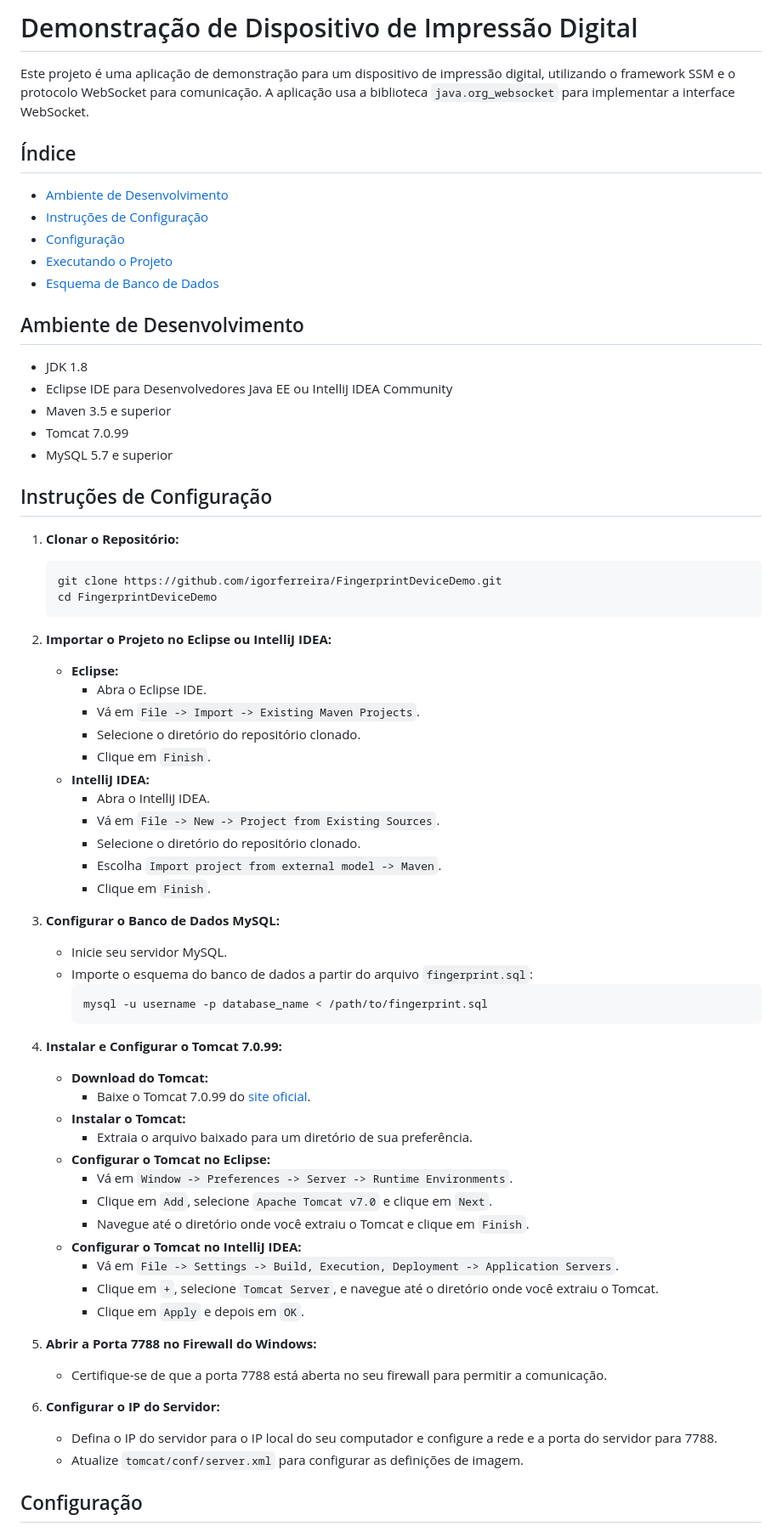
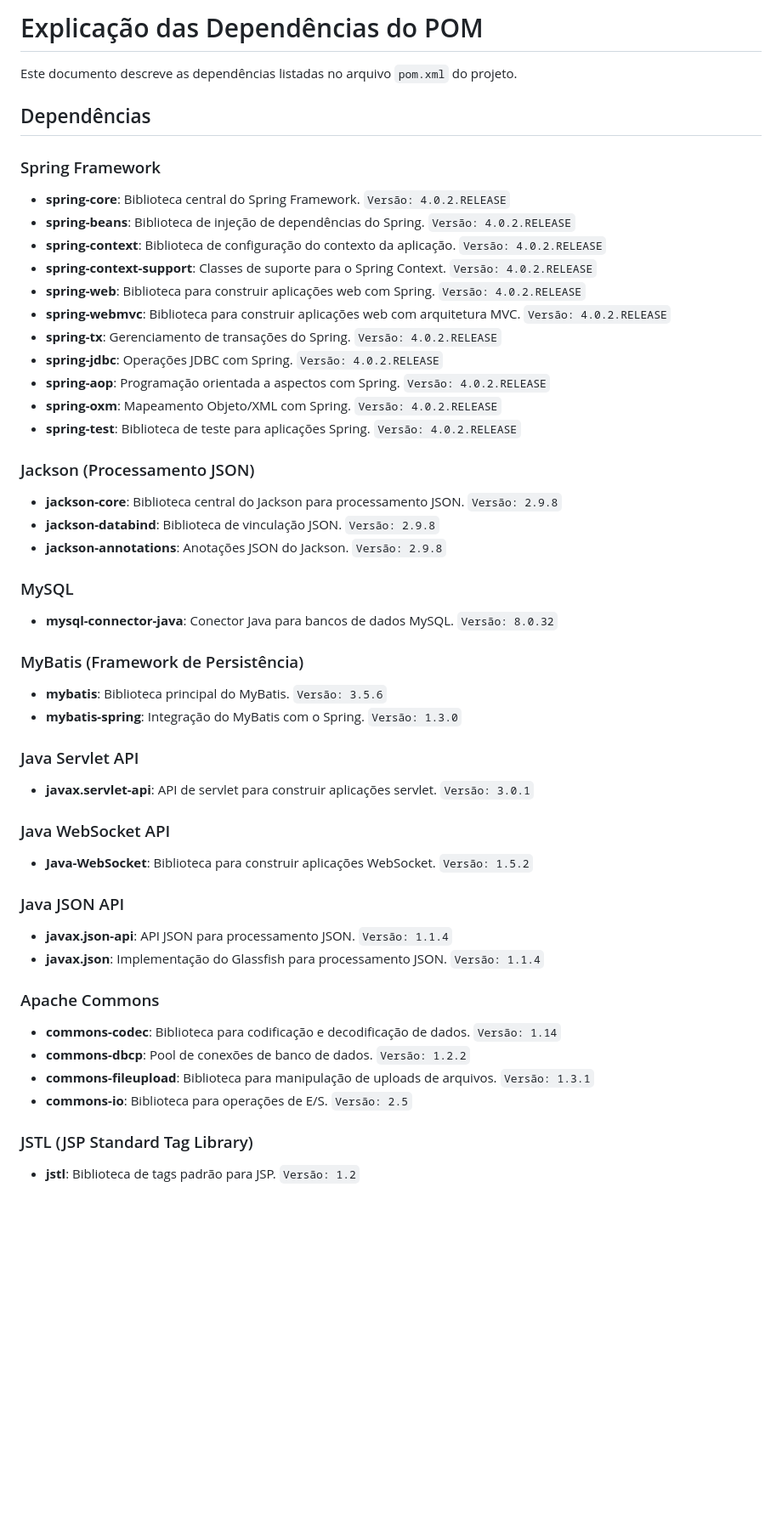
Before and after one commit to igorferreira/FingerprintDeviceDemo, a Markdown page: demo/README_pt.md, the part around the change printed below. Shown: that part at 85% size. GitHub-like rendering; blank space fills up the shorter version.

````diff
--- a/demo/README_pt.md
+++ b/demo/README_pt.md
@@ -1,69 +1,50 @@
-# Demonstração de Dispositivo de Impressão Digital
+# Explicação das Dependências do POM
 
-Este projeto é uma aplicação de demonstração para um dispositivo de impressão digital, utilizando o framework SSM e o protocolo WebSocket para comunicação. A aplicação usa a biblioteca `java.org_websocket` para implementar a interface WebSocket.
+Este documento descreve as dependências listadas no arquivo `pom.xml` do projeto.
 
-## Índice
-- [Ambiente de Desenvolvimento](#ambiente-de-desenvolvimento)
-- [Instruções de Configuração](#instruções-de-configuração)
-- [Configuração](#configuração)
-- [Executando o Projeto](#executando-o-projeto)
-- [Esquema de Banco de Dados](#esquema-de-banco-de-dados)
+## Dependências
 
-## Ambiente de Desenvolvimento
-- JDK 1.8
-- Eclipse IDE para Desenvolvedores Java EE ou IntelliJ IDEA Community
-- Maven 3.5 e superior
-- Tomcat 7.0.99
-- MySQL 5.7 e superior
+### Spring Framework
+- **spring-core**: Biblioteca central do Spring Framework. `Versão: 4.0.2.RELEASE`
+- **spring-beans**: Biblioteca de injeção de dependências do Spring. `Versão: 4.0.2.RELEASE`
+- **spring-context**: Biblioteca de configuração do contexto da aplicação. `Versão: 4.0.2.RELEASE`
+- **spring-context-support**: Classes de suporte para o Spring Context. `Versão: 4.0.2.RELEASE`
+- **spring-web**: Biblioteca para construir aplicações web com Spring. `Versão: 4.0.2.RELEASE`
+- **spring-webmvc**: Biblioteca para construir aplicações web com arquitetura MVC. `Versão: 4.0.2.RELEASE`
+- **spring-tx**: Gerenciamento de transações do Spring. `Versão: 4.0.2.RELEASE`
+- **spring-jdbc**: Operações JDBC com Spring. `Versão: 4.0.2.RELEASE`
+- **spring-aop**: Programação orientada a aspectos com Spring. `Versão: 4.0.2.RELEASE`
+- **spring-oxm**: Mapeamento Objeto/XML com Spring. `Versão: 4.0.2.RELEASE`
+- **spring-test**: Biblioteca de teste para aplicações Spring. `Versão: 4.0.2.RELEASE`
 
-## Instruções de Configuração
+### Jackson (Processamento JSON)
+- **jackson-core**: Biblioteca central do Jackson para processamento JSON. `Versão: 2.9.8`
+- **jackson-databind**: Biblioteca de vinculação JSON. `Versão: 2.9.8`
+- **jackson-annotations**: Anotações JSON do Jackson. `Versão: 2.9.8`
 
-1. **Clonar o Repositório:**
-   ```bash
-   git clone https://github.com/igorferreira/FingerprintDeviceDemo.git
-   cd FingerprintDeviceDemo
-   ```
+### MySQL
+- **mysql-connector-java**: Conector Java para bancos de dados MySQL. `Versão: 8.0.32`
 
-2. **Importar o Projeto no Eclipse ou IntelliJ IDEA:**
-    - **Eclipse:**
-        - Abra o Eclipse IDE.
-        - Vá em `File -> Import -> Existing Maven Projects`.
-        - Selecione o diretório do repositório clonado.
-        - Clique em `Finish`.
-    - **IntelliJ IDEA:**
-        - Abra o IntelliJ IDEA.
-        - Vá em `File -> New -> Project from Existing Sources`.
-        - Selecione o diretório do repositório clonado.
-        - Escolha `Import project from external model -> Maven`.
-        - Clique em `Finish`.
+### MyBatis (Framework de Persistência)
+- **mybatis**: Biblioteca principal do MyBatis. `Versão: 3.5.6`
+- **mybatis-spring**: Integração do MyBatis com o Spring. `Versão: 1.3.0`
 
-3. **Configurar o Banco de Dados MySQL:**
-    - Inicie seu servidor MySQL.
-    - Importe o esquema do banco de dados a partir do arquivo `fingerprint.sql`:
-      ```sql
-      mysql -u username -p database_name < /path/to/fingerprint.sql
-      ```
+### Java Servlet API
+- **javax.servlet-api**: API de servlet para construir aplicações servlet. `Versão: 3.0.1`
 
-4. **Instalar e Configurar o Tomcat 7.0.99:**
-    - **Download do Tomcat:**
-        - Baixe o Tomcat 7.0.99 do [site oficial](https://archive.apache.org/dist/tomcat/tomcat-7/v7.0.99/bin/).
-    - **Instalar o Tomcat:**
-        - Extraia o arquivo baixado para um diretório de sua preferência.
-    - **Configurar o Tomcat no Eclipse:**
-        - Vá em `Window -> Preferences -> Server -> Runtime Environments`.
-        - Clique em `Add`, selecione `Apache Tomcat v7.0` e clique em `Next`.
-        - Navegue até o diretório onde você extraiu o Tomcat e clique em `Finish`.
-    - **Configurar o Tomcat no IntelliJ IDEA:**
-        - Vá em `File -> Settings -> Build, Execution, Deployment -> Application Servers`.
-        - Clique em `+`, selecione `Tomcat Server`, e navegue até o diretório onde você extraiu o Tomcat.
-        - Clique em `Apply` e depois em `OK`.
+### Java WebSocket API
+- **Java-WebSocket**: Biblioteca para construir aplicações WebSocket. `Versão: 1.5.2`
 
-5. **Abrir a Porta 7788 no Firewall do Windows:**
-    - Certifique-se de que a porta 7788 está aberta no seu firewall para permitir a comunicação.
+### Java JSON API
+- **javax.json-api**: API JSON para processamento JSON. `Versão: 1.1.4`
+- **javax.json**: Implementação do Glassfish para processamento JSON. `Versão: 1.1.4`
 
-6. **Configurar o IP do Servidor:**
-    - Defina o IP do servidor para o IP local do seu computador e configure a rede e a porta do servidor para 7788.
-    - Atualize `tomcat/conf/server.xml` para configurar as definições de imagem.
+### Apache Commons
+- **commons-codec**: Biblioteca para codificação e decodificação de dados. `Versão: 1.14`
+- **commons-dbcp**: Pool de conexões de banco de dados. `Versão: 1.2.2`
+- **commons-fileupload**: Biblioteca para manipulação de uploads de arquivos. `Versão: 1.3.1`
+- **commons-io**: Biblioteca para operações de E/S. `Versão: 2.5`
 
-## Configuração
+### JSTL (JSP Standard Tag Library)
+- **jstl**: Biblioteca de tags padrão para JSP. `Versão: 1.2`
 
````
Also changed, not shown: other parts of demo/README_pt.md (+45 -50 lines).
